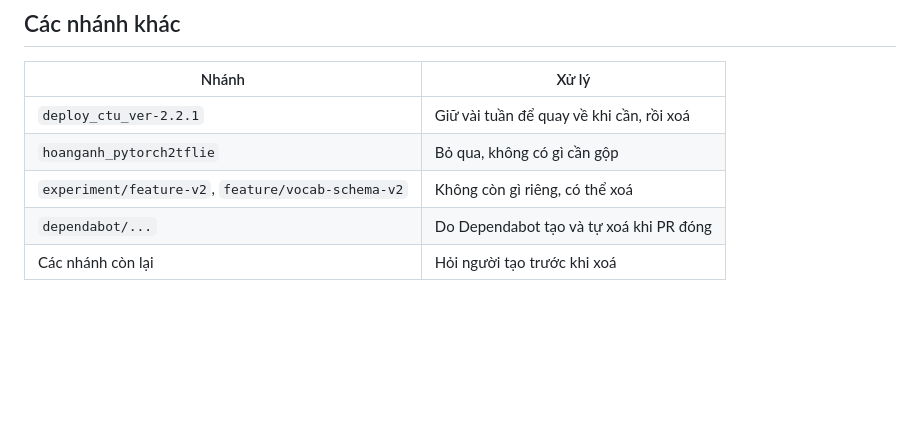
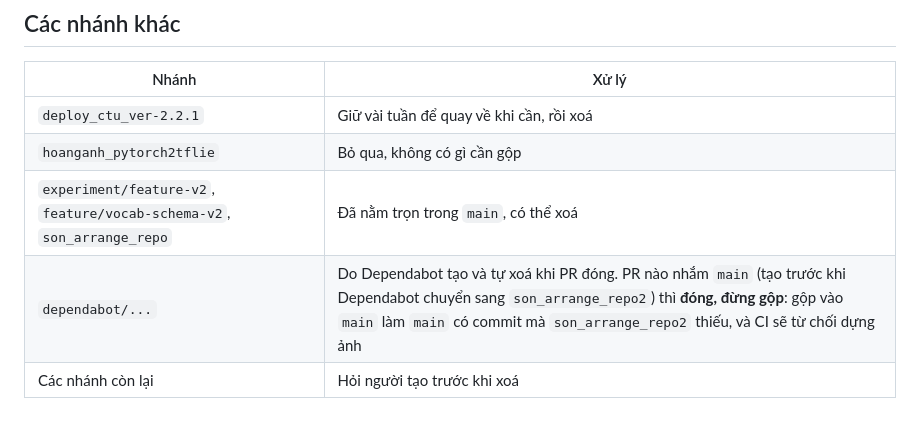
Before and after one commit to VOYA-SignBridge/VOYA-Collector, a Markdown page: docs/06-operations/CHUYEN_SANG_MAIN.md, the part around one of its changes. Drawn GitHub-style; blank space fills up the shorter version.

```diff
--- a/docs/06-operations/CHUYEN_SANG_MAIN.md
+++ b/docs/06-operations/CHUYEN_SANG_MAIN.md
@@ -198,6 +205,6 @@ Sửa code, commit, rồi `git push`. CI tự chạy; xem kết quả ở tab **
 |---|---|
 | `deploy_ctu_ver-2.2.1` | Giữ vài tuần để quay về khi cần, rồi xoá |
 | `hoanganh_pytorch2tflie` | Bỏ qua, không có gì cần gộp |
-| `experiment/feature-v2`, `feature/vocab-schema-v2` | Không còn gì riêng, có thể xoá |
-| `dependabot/...` | Do Dependabot tạo và tự xoá khi PR đóng |
+| `experiment/feature-v2`, `feature/vocab-schema-v2`, `son_arrange_repo` | Đã nằm trọn trong `main`, có thể xoá |
+| `dependabot/...` | Do Dependabot tạo và tự xoá khi PR đóng. PR nào nhắm `main` (tạo trước khi Dependabot chuyển sang `son_arrange_repo2`) thì **đóng, đừng gộp**: gộp vào `main` làm `main` có commit mà `son_arrange_repo2` thiếu, và CI sẽ từ chối dựng ảnh |
 | Các nhánh còn lại | Hỏi người tạo trước khi xoá |
```
Also changed, not shown: other parts of docs/06-operations/CHUYEN_SANG_MAIN.md (+25 -18 lines).
